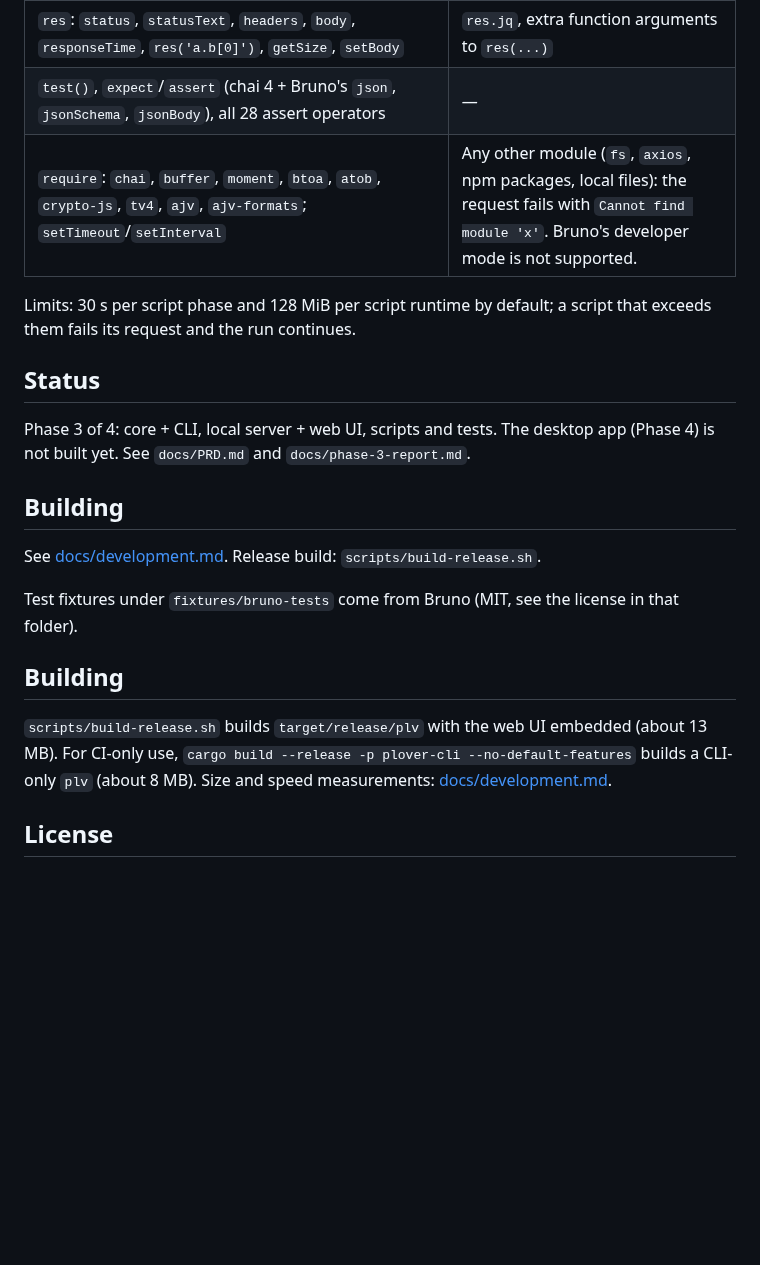
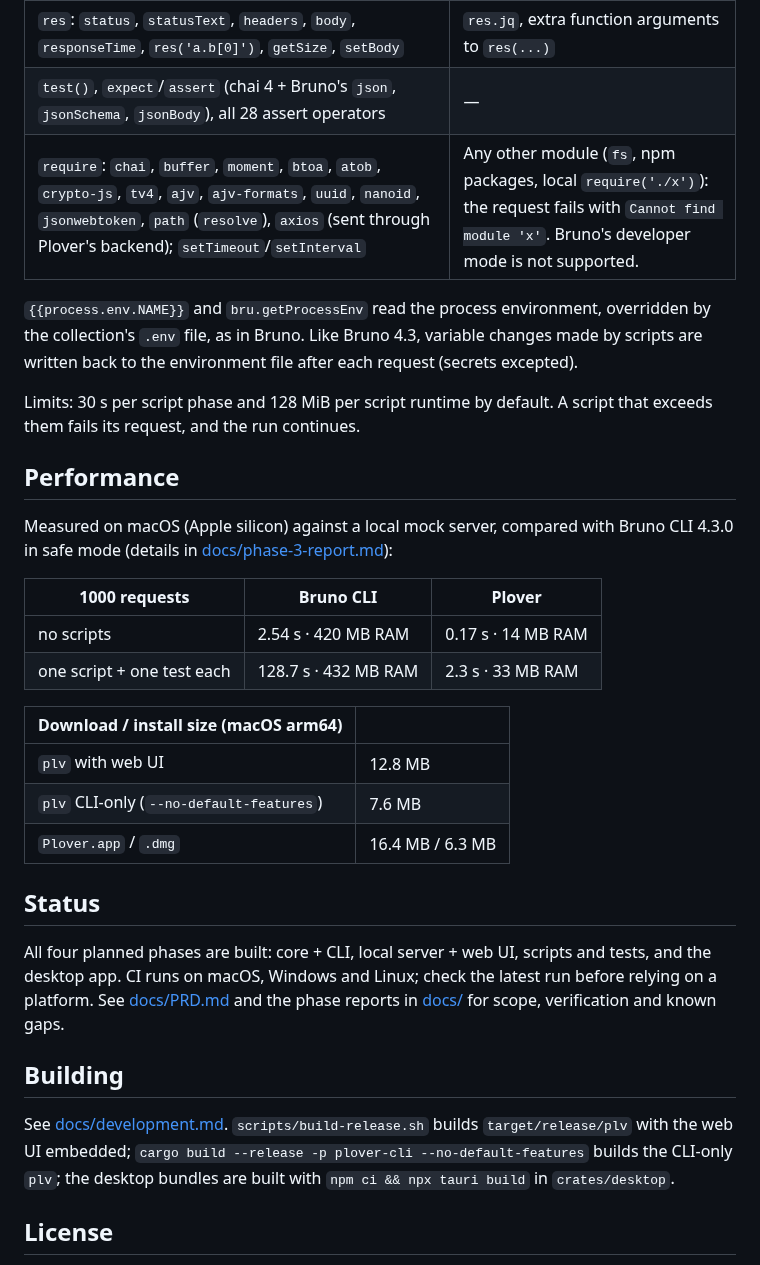
Before and after one commit to tien-le-mesoneer/Plover, a Markdown page: README.md, the part around one of its changes. Rendered like a GitHub page; blank space fills up the shorter version.

```diff
--- a/README.md
+++ b/README.md
@@ -43,27 +91,45 @@ outwards unless `bruno.json` sets `"scripts": { "flow": "sequential" }`).
 | `req`: URL, method, headers, body, timeout, max redirects (get/set), `getName`, `getAuthMode` | `req.onFail`, `req.getPathParams`, `req.getTags`, `req.getExecutionMode`, `req.disableParsingResponseJson`; reading/replacing multipart bodies |
 | `res`: `status`, `statusText`, `headers`, `body`, `responseTime`, `res('a.b[0]')`, `getSize`, `setBody` | `res.jq`, extra function arguments to `res(...)` |
 | `test()`, `expect`/`assert` (chai 4 + Bruno's `json`, `jsonSchema`, `jsonBody`), all 28 assert operators | — |
-| `require`: `chai`, `buffer`, `moment`, `btoa`, `atob`, `crypto-js`, `tv4`, `ajv`, `ajv-formats`; `setTimeout`/`setInterval` | Any other module (`fs`, `axios`, npm packages, local files): the request fails with `Cannot find module 'x'`. Bruno's developer mode is not supported. |
+| `require`: `chai`, `buffer`, `moment`, `btoa`, `atob`, `crypto-js`, `tv4`, `ajv`, `ajv-formats`, `uuid`, `nanoid`, `jsonwebtoken`, `path` (`resolve`), `axios` (sent through Plover's backend); `setTimeout`/`setInterval` | Any other module (`fs`, npm packages, local `require('./x')`): the request fails with `Cannot find module 'x'`. Bruno's developer mode is not supported. |
 
-Limits: 30 s per script phase and 128 MiB per script runtime by default; a
-script that exceeds them fails its request and the run continues.
+`{{process.env.NAME}}` and `bru.getProcessEnv` read the process environment,
+overridden by the collection's `.env` file, as in Bruno. Like Bruno 4.3, variable
+changes made by scripts are written back to the environment file after each
+request (secrets excepted).
+
+Limits: 30 s per script phase and 128 MiB per script runtime by default. A
+script that exceeds them fails its request, and the run continues.
+
+## Performance
+
+Measured on macOS (Apple silicon) against a local mock server, compared with
+Bruno CLI 4.3.0 in safe mode (details in [docs/phase-3-report.md](docs/phase-3-report.md)):
+
+| 1000 requests | Bruno CLI | Plover |
+|---|---|---|
+| no scripts | 2.54 s · 420 MB RAM | 0.17 s · 14 MB RAM |
+| one script + one test each | 128.7 s · 432 MB RAM | 2.3 s · 33 MB RAM |
+
+| Download / install size (macOS arm64) | |
+|---|---|
+| `plv` with web UI | 12.8 MB |
+| `plv` CLI-only (`--no-default-features`) | 7.6 MB |
+| `Plover.app` / `.dmg` | 16.4 MB / 6.3 MB |
 
 ## Status
 
-Phase 3 of 4: core + CLI, local server + web UI, scripts and tests. The desktop
-app (Phase 4) is not built yet. See `docs/PRD.md` and `docs/phase-3-report.md`.
+All four planned phases are built: core + CLI, local server + web UI, scripts and
+tests, and the desktop app. CI runs on macOS, Windows and Linux; check the latest run before relying on a platform. See
+[docs/PRD.md](docs/PRD.md) and the phase reports in [docs/](docs/) for scope,
+verification and known gaps.
 
 ## Building
 
-See [docs/development.md](docs/development.md). Release build:
-`scripts/build-release.sh`.
-
-Test fixtures under `fixtures/bruno-tests` come from Bruno (MIT, see the
-license in that folder).
-
-## Building
-
-`scripts/build-release.sh` builds `target/release/plv` with the web UI embedded (about 13 MB). For CI-only use, `cargo build --release -p plover-cli --no-default-features` builds a CLI-only `plv` (about 8 MB). Size and speed measurements: [docs/development.md](docs/development.md).
+See [docs/development.md](docs/development.md). `scripts/build-release.sh` builds
+`target/release/plv` with the web UI embedded; `cargo build --release -p plover-cli
+--no-default-features` builds the CLI-only `plv`; the desktop bundles are built
+with `npm ci && npx tauri build` in `crates/desktop`.
 
 ## License
 
```
Also changed, not shown: other parts of README.md (+55 -7 lines), docs/screenshots/request-dark.png (added), docs/screenshots/run-light.png (added), docs/screenshots/script-dark.png (added), docs/screenshots/tests-dark.png (added).
